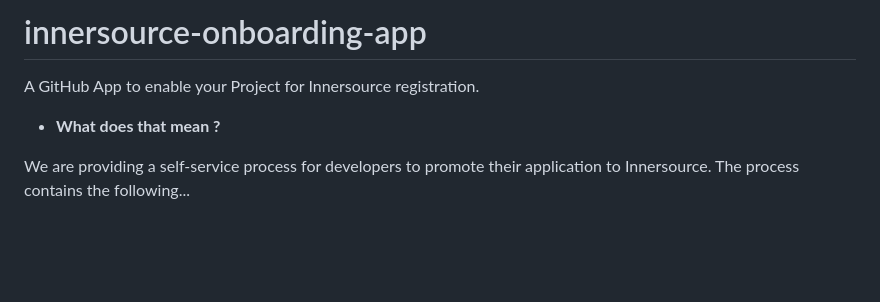
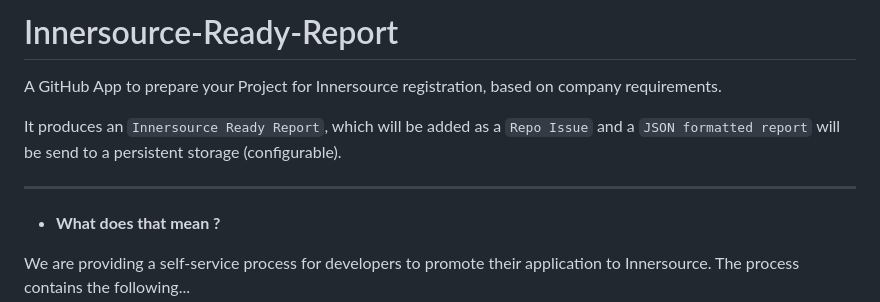
Before and after one commit to github-innersource/innersource-ready-report, a Markdown page: README.md, the part around the change. Rendered like a GitHub page; blank space fills up the shorter version.

```diff
--- a/README.md
+++ b/README.md
@@ -1,6 +1,10 @@
-# innersource-onboarding-app
+# Innersource-Ready-Report
 
-A GitHub App to enable your Project for Innersource registration.
+A GitHub App to prepare your Project for Innersource registration, based on company requirements.
+
+It produces an `Innersource Ready Report`, which will be added as a `Repo Issue` and a `JSON formatted report` will be send to a persistent storage (configurable).
+
+---
 
 - **What does that mean ?**
 
```
